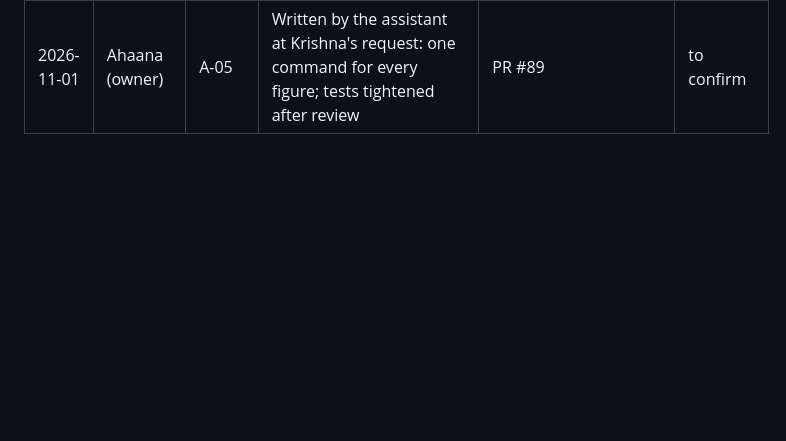
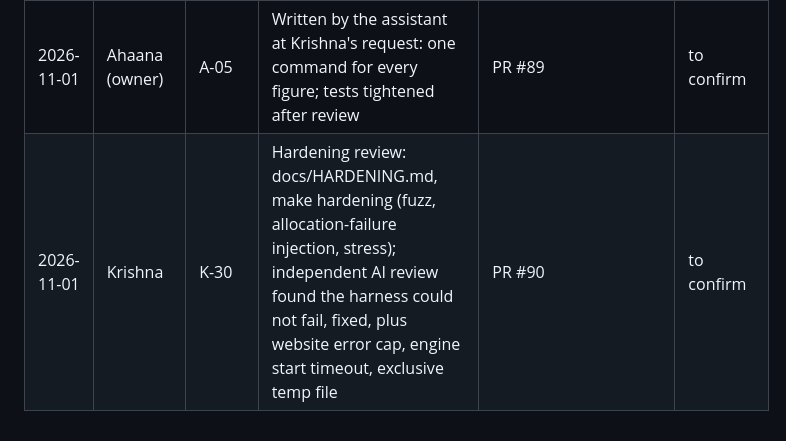
Before and after one commit to krishnasharma1493/APRM, a Markdown page: docs/AI_USE.md, the part around the change. Rendered like a GitHub page; blank space fills up the shorter version.

```diff
--- a/docs/AI_USE.md
+++ b/docs/AI_USE.md
@@ -39,3 +39,4 @@ Every use of an AI assistant that produced something we kept. One row per piece
 | 2026-11-01 | Ahaana (owner) | A-04 | Written by the assistant at Krishna's request: E5 figure and guide section | PR #83 | to confirm |
 | 2026-11-01 | Krishna | K-27 | Compare mode with lazily loaded Chart.js (version and hash re-verified independently by the reviewer); review forced lazy loading | PR #88 | to confirm |
 | 2026-11-01 | Ahaana (owner) | A-05 | Written by the assistant at Krishna's request: one command for every figure; tests tightened after review | PR #89 | to confirm |
+| 2026-11-01 | Krishna | K-30 | Hardening review: docs/HARDENING.md, make hardening (fuzz, allocation-failure injection, stress); independent AI review found the harness could not fail, fixed, plus website error cap, engine start timeout, exclusive temp file | PR #90 | to confirm |
```
Also changed, not shown: docs/PROGRESS.md (+1 -0 lines).
